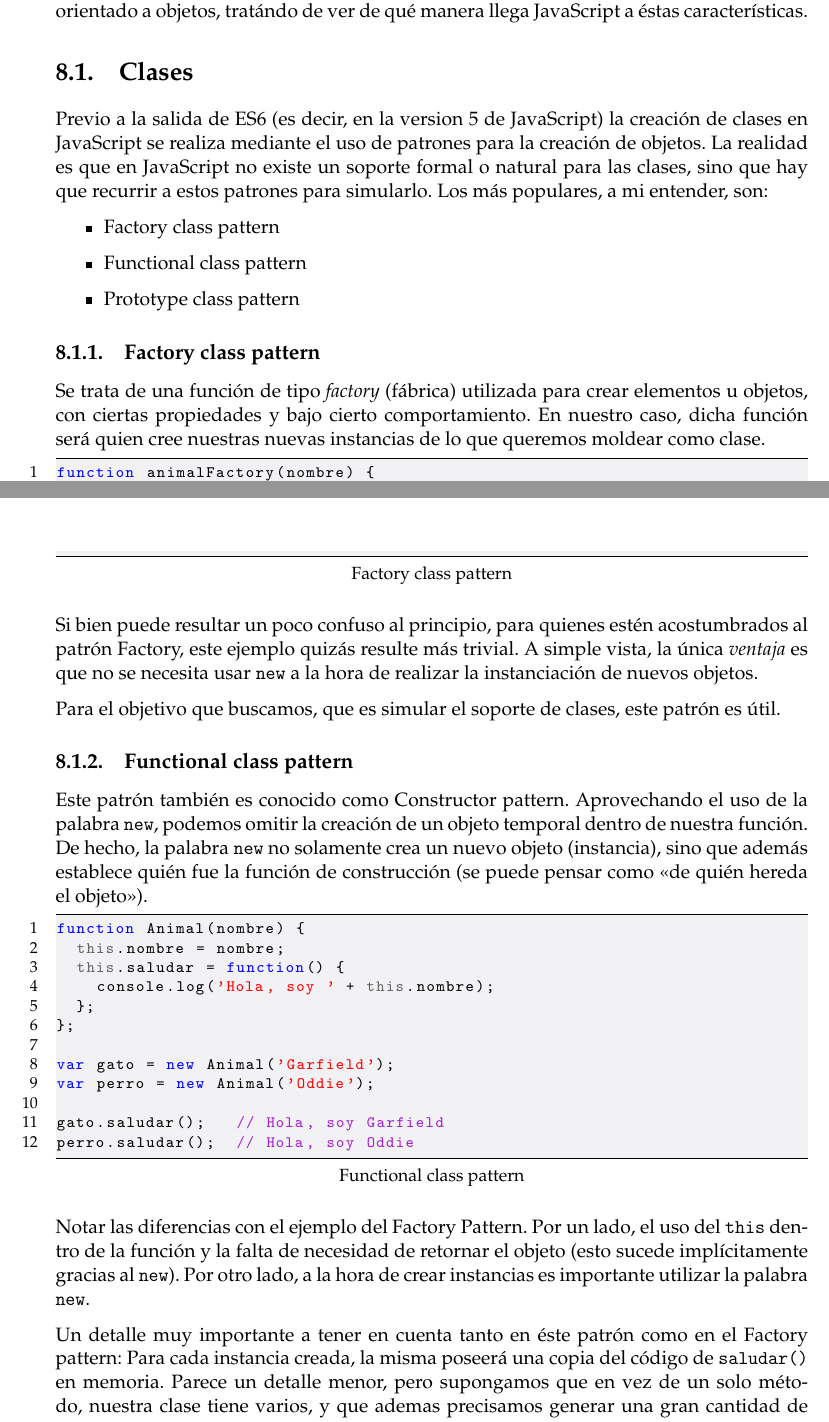
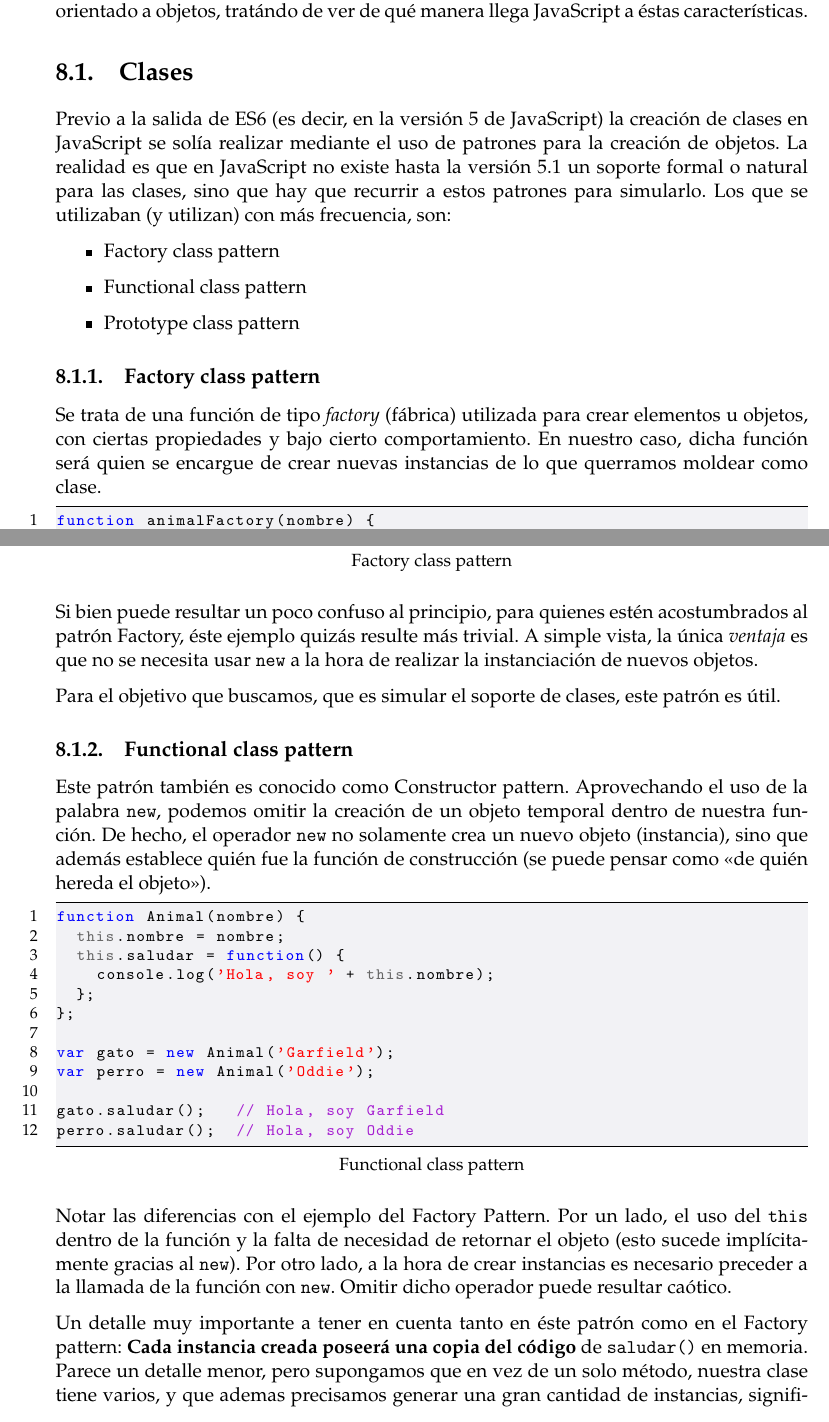
Before and after one commit to rferromoreno/tesis, a LaTeX thesis (main.tex, which reads Chapters/POO/Clases.tex): two parts of pages 58 and 59 of 78, joined at a grey line, cut so that both start at the same text. Compiled offline with pdfLaTeX.

Commit message:
Revisado hasta clases

```diff
--- a/Chapters/POO/Clases.tex
+++ b/Chapters/POO/Clases.tex
@@ -1,7 +1,7 @@
 \section{Clases}
 \label{clases}
 
-Previo a la salida de ES6 (es decir, en la version 5 de JavaScript) la creación de clases en JavaScript se realiza mediante el uso de patrones para la creación de objetos. La realidad es que en JavaScript no existe un soporte formal o natural para las clases, sino que hay que recurrir a estos patrones para simularlo. Los más populares, a mi entender, son:
+Previo a la salida de ES6 (es decir, en la versión 5 de JavaScript) la creación de clases en JavaScript se solía realizar mediante el uso de patrones para la creación de objetos. La realidad es que en JavaScript no existe hasta la versión 5.1 un soporte formal o natural para las clases, sino que hay que recurrir a estos patrones para simularlo. Los que se utilizaban (y utilizan) con más frecuencia, son:
 
 \begin{itemize}
 	\item Factory class pattern
@@ -11,7 +11,7 @@ Previo a la salida de ES6 (es decir, en la version 5 de JavaScript) la creación
 
 \subsection{Factory class pattern}
 
-Se trata de una función de tipo \textit{factory} (fábrica) utilizada para crear elementos u objetos, con ciertas propiedades y bajo cierto comportamiento. En nuestro caso, dicha función será quien cree nuestras nuevas instancias de lo que queremos moldear como clase.
+Se trata de una función de tipo \textit{factory} (fábrica) utilizada para crear elementos u objetos, con ciertas propiedades y bajo cierto comportamiento. En nuestro caso, dicha función será quien se encargue de crear nuevas instancias de lo que querramos moldear como clase.
 
 \begin{lstlisting}[title={Factory class pattern}]
 function animalFactory(nombre) {
@@ -31,13 +31,13 @@ gato.saludar();		// Hola, soy Garfield
 perro.saludar();	// Hola, soy Oddie
 \end{lstlisting}
 
-Si bien puede resultar un poco confuso al principio, para quienes estén acostumbrados al patrón Factory, este ejemplo quizás resulte más trivial. A simple vista, la única \textit{ventaja} es que no se necesita usar \code{new} a la hora de realizar la instanciación de nuevos objetos.
+Si bien puede resultar un poco confuso al principio, para quienes estén acostumbrados al patrón Factory, éste ejemplo quizás resulte más trivial. A simple vista, la única \textit{ventaja} es que no se necesita usar \code{new} a la hora de realizar la instanciación de nuevos objetos.
 
 Para el objetivo que buscamos, que es simular el soporte de clases, este patrón es útil.
 
 \subsection{Functional class pattern}
 
-Este patrón también es conocido como Constructor pattern. Aprovechando el uso de la palabra \code{new}, podemos omitir la creación de un objeto temporal dentro de nuestra función. De hecho, la palabra \code{new} no solamente crea un nuevo objeto (instancia), sino que además establece quién fue la función de construcción (se puede pensar como "`de quién hereda el objeto"').
+Este patrón también es conocido como Constructor pattern. Aprovechando el uso de la palabra \code{new}, podemos omitir la creación de un objeto temporal dentro de nuestra función. De hecho, el operador \code{new} no solamente crea un nuevo objeto (instancia), sino que además establece quién fue la función de construcción (se puede pensar como "`de quién hereda el objeto"').
 
 \begin{lstlisting}[title={Functional class pattern}]
 function Animal(nombre) {
@@ -54,9 +54,9 @@ gato.saludar();		// Hola, soy Garfield
 perro.saludar();	// Hola, soy Oddie
 \end{lstlisting}
 
-Notar las diferencias con el ejemplo del Factory Pattern. Por un lado, el uso del \code{this} dentro de la función y la falta de necesidad de retornar el objeto (esto sucede implícitamente gracias al \code{new}). Por otro lado, a la hora de crear instancias es importante utilizar la palabra \code{new}.
+Notar las diferencias con el ejemplo del Factory Pattern. Por un lado, el uso del \code{this} dentro de la función y la falta de necesidad de retornar el objeto (esto sucede implícitamente gracias al \code{new}). Por otro lado, a la hora de crear instancias es necesario preceder a la llamada de la función con \code{new}. Omitir dicho operador puede resultar caótico.
 
-Un detalle muy importante a tener en cuenta tanto en éste patrón como en el Factory pattern: Para cada instancia creada, la misma poseerá una copia del código de \code{saludar()} en memoria. Parece un detalle menor, pero supongamos que en vez de un solo método, nuestra clase tiene varios, y que ademas precisamos generar una gran cantidad de instancias, significaría estar desperdiciando espacio en memoria.
+Un detalle muy importante a tener en cuenta tanto en éste patrón como en el Factory pattern: \textbf{Cada instancia creada poseerá una copia del código} de \code{saludar()} en memoria. Parece un detalle menor, pero supongamos que en vez de un solo método, nuestra clase tiene varios, y que ademas precisamos generar una gran cantidad de instancias, significaría estar desperdiciando espacio en memoria.
 
 También para tener en cuenta: No existen reglas ni restricciones sobre los nombres de las funciones constructoras, pero existe una convención entre los programadores de usar la letra capital en los nombres de las funciones constructoras (esto es, que la primera letra sea mayúscula).
 
--- a/main.tex
+++ b/main.tex
@@ -52,6 +52,8 @@ headsepline, % Uncomment to get a line under the header
 \addbibresource{bibliography.bib} % The filename of the bibliography
 
 \usepackage[autostyle=true]{csquotes} % Required to generate language-dependent quotes in the bibliography
+
+\usepackage{bookmark}
 
 %\usepackage{hyperref}
 
```
Also changed, not shown: main.pdf, Chapters/POO/Clases.tex (2 more changed lines), main.tex (1 more changed lines).
